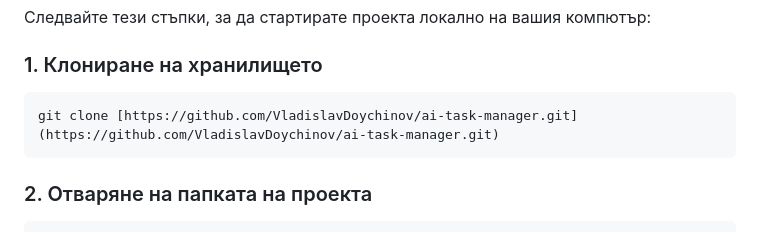
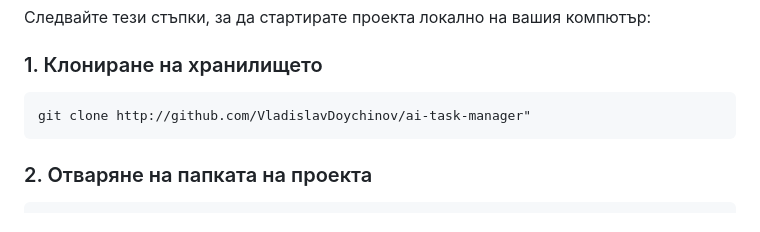
Before and after one commit to VladislavDoychinov/ai-task-manager, a Markdown page: README.md, the part around one of its changes. Drawn GitHub-style.

Commit message:
Fix formatting issues in README.md

````diff
--- a/README.md
+++ b/README.md
@@ -29,7 +29,7 @@
 
 ### 1. Клониране на хранилището
 ```bash
-git clone [https://github.com/VladislavDoychinov/ai-task-manager.git](https://github.com/VladislavDoychinov/ai-task-manager.git)
+git clone http://github.com/VladislavDoychinov/ai-task-manager"
 ```
 ### 2. Отваряне на папката на проекта
 ```bash
````
Also changed, not shown: other parts of README.md (+2 -2 lines).
